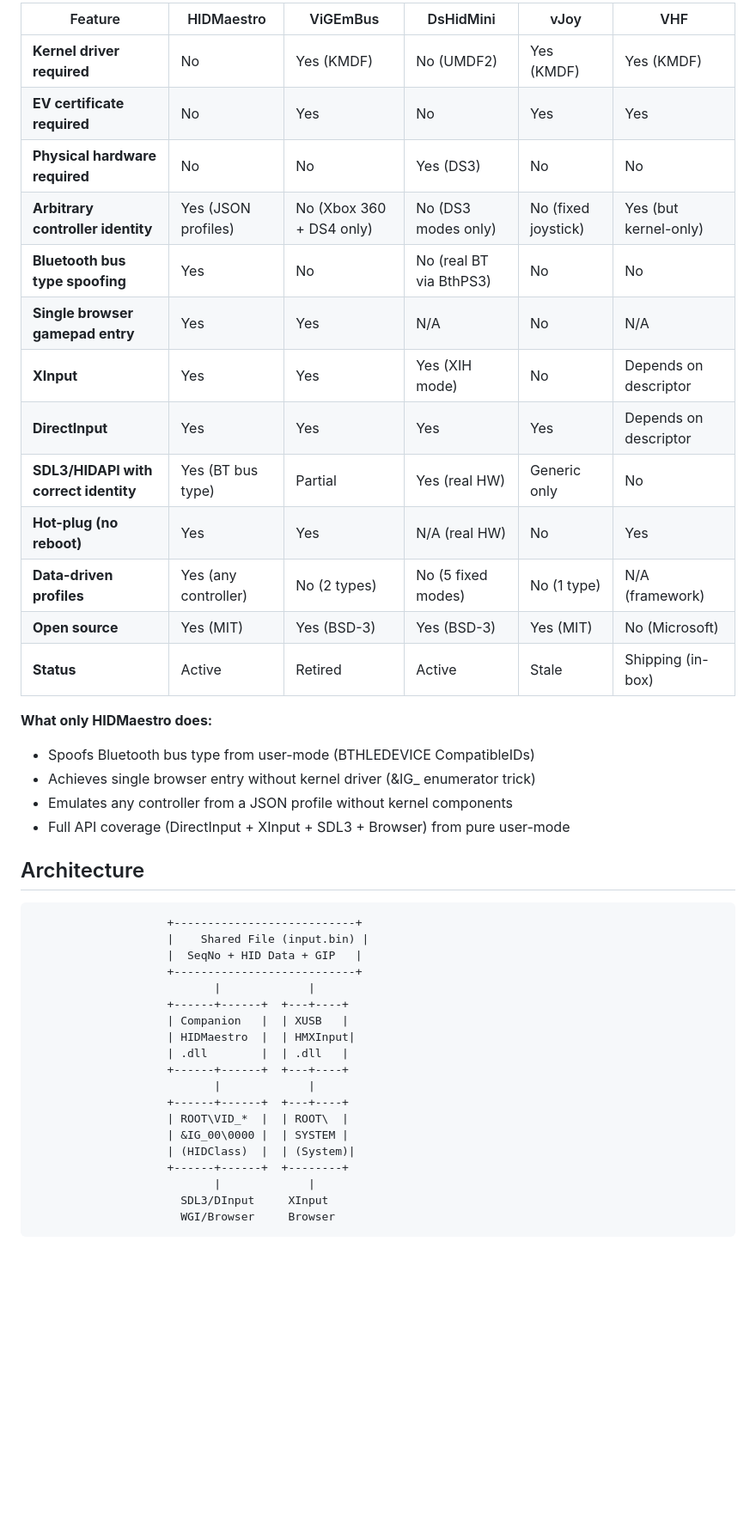
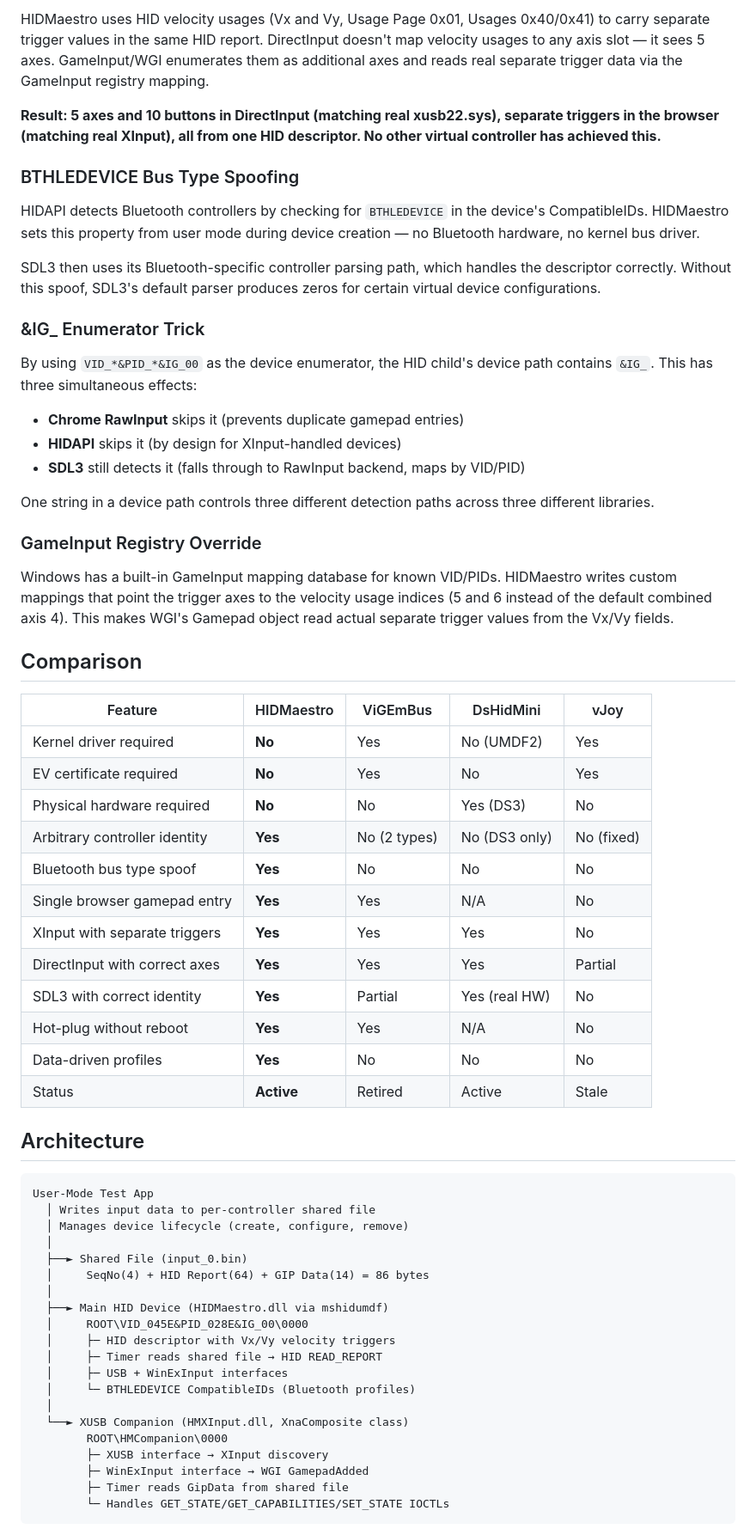
Before and after one commit to hifihedgehog/HIDMaestro, a Markdown page: README.md, the part around one of its changes. Shown at 86% size. GitHub-like rendering; blank space fills up the shorter version.

````diff
--- a/README.md
+++ b/README.md
@@ -50,47 +52,67 @@ The key insight: SDL3 has fallback backends. When HIDAPI skips a device, SDL3's
 
-| Feature | HIDMaestro | ViGEmBus | DsHidMini | vJoy | VHF |
-|---------|-----------|----------|-----------|------|-----|
-| **Kernel driver required** | No | Yes (KMDF) | No (UMDF2) | Yes (KMDF) | Yes (KMDF) |
-| **EV certificate required** | No | Yes | No | Yes | Yes |
-| **Physical hardware required** | No | No | Yes (DS3) | No | No |
-| **Arbitrary controller identity** | Yes (JSON profiles) | No (Xbox 360 + DS4 only) | No (DS3 modes only) | No (fixed joystick) | Yes (but kernel-only) |
-| **Bluetooth bus type spoofing** | Yes | No | No (real BT via BthPS3) | No | No |
-| **Single browser gamepad entry** | Yes | Yes | N/A | No | N/A |
-| **XInput** | Yes | Yes | Yes (XIH mode) | No | Depends on descriptor |
-| **DirectInput** | Yes | Yes | Yes | Yes | Depends on descriptor |
-| **SDL3/HIDAPI with correct identity** | Yes (BT bus type) | Partial | Yes (real HW) | Generic only | No |
-| **Hot-plug (no reboot)** | Yes | Yes | N/A (real HW) | No | Yes |
-| **Data-driven profiles** | Yes (any controller) | No (2 types) | No (5 fixed modes) | No (1 type) | N/A (framework) |
-| **Open source** | Yes (MIT) | Yes (BSD-3) | Yes (BSD-3) | Yes (MIT) | No (Microsoft) |
-| **Status** | Active | Retired | Active | Stale | Shipping (in-box) |
+HIDMaestro uses HID velocity usages (Vx and Vy, Usage Page 0x01, Usages 0x40/0x41) to carry separate trigger values in the same HID report. DirectInput doesn't map velocity usages to any axis slot — it sees 5 axes. GameInput/WGI enumerates them as additional axes and reads real separate trigger data via the GameInput registry mapping.
 
-**What only HIDMaestro does:**
-- Spoofs Bluetooth bus type from user-mode (BTHLEDEVICE CompatibleIDs)
-- Achieves single browser entry without kernel driver (&IG_ enumerator trick)
-- Emulates any controller from a JSON profile without kernel components
-- Full API coverage (DirectInput + XInput + SDL3 + Browser) from pure user-mode
+**Result: 5 axes and 10 buttons in DirectInput (matching real xusb22.sys), separate triggers in the browser (matching real XInput), all from one HID descriptor. No other virtual controller has achieved this.**
+
+### BTHLEDEVICE Bus Type Spoofing
+
+HIDAPI detects Bluetooth controllers by checking for `BTHLEDEVICE` in the device's CompatibleIDs. HIDMaestro sets this property from user mode during device creation — no Bluetooth hardware, no kernel bus driver.
+
+SDL3 then uses its Bluetooth-specific controller parsing path, which handles the descriptor correctly. Without this spoof, SDL3's default parser produces zeros for certain virtual device configurations.
+
+### &IG_ Enumerator Trick
+
+By using `VID_*&PID_*&IG_00` as the device enumerator, the HID child's device path contains `&IG_`. This has three simultaneous effects:
+
+- **Chrome RawInput** skips it (prevents duplicate gamepad entries)
+- **HIDAPI** skips it (by design for XInput-handled devices)
+- **SDL3** still detects it (falls through to RawInput backend, maps by VID/PID)
+
+One string in a device path controls three different detection paths across three different libraries.
+
+### GameInput Registry Override
+
+Windows has a built-in GameInput mapping database for known VID/PIDs. HIDMaestro writes custom mappings that point the trigger axes to the velocity usage indices (5 and 6 instead of the default combined axis 4). This makes WGI's Gamepad object read actual separate trigger values from the Vx/Vy fields.
+
+## Comparison
+
+| Feature | HIDMaestro | ViGEmBus | DsHidMini | vJoy |
+|---------|-----------|----------|-----------|------|
+| Kernel driver required | **No** | Yes | No (UMDF2) | Yes |
+| EV certificate required | **No** | Yes | No | Yes |
+| Physical hardware required | **No** | No | Yes (DS3) | No |
+| Arbitrary controller identity | **Yes** | No (2 types) | No (DS3 only) | No (fixed) |
+| Bluetooth bus type spoof | **Yes** | No | No | No |
+| Single browser gamepad entry | **Yes** | Yes | N/A | No |
+| XInput with separate triggers | **Yes** | Yes | Yes | No |
+| DirectInput with correct axes | **Yes** | Yes | Yes | Partial |
+| SDL3 with correct identity | **Yes** | Partial | Yes (real HW) | No |
+| Hot-plug without reboot | **Yes** | Yes | N/A | No |
+| Data-driven profiles | **Yes** | No | No | No |
+| Status | **Active** | Retired | Active | Stale |
 
 ## Architecture
 
 ```
-                    +---------------------------+
-                    |    Shared File (input.bin) |
-                    |  SeqNo + HID Data + GIP   |
-                    +---------------------------+
-                           |             |
-                    +------+------+  +---+----+
-                    | Companion   |  | XUSB   |
-                    | HIDMaestro  |  | HMXInput|
-                    | .dll        |  | .dll   |
-                    +------+------+  +---+----+
-                           |             |
-                    +------+------+  +---+----+
-                    | ROOT\VID_*  |  | ROOT\  |
-                    | &IG_00\0000 |  | SYSTEM |
-                    | (HIDClass)  |  | (System)|
-                    +------+------+  +--------+
-                           |             |
-                      SDL3/DInput     XInput
-                      WGI/Browser     Browser
+User-Mode Test App
+  │ Writes input data to per-controller shared file
+  │ Manages device lifecycle (create, configure, remove)
+  │
+  ├──► Shared File (input_0.bin)
+  │     SeqNo(4) + HID Report(64) + GIP Data(14) = 86 bytes
+  │
+  ├──► Main HID Device (HIDMaestro.dll via mshidumdf)
+  │     ROOT\VID_045E&PID_028E&IG_00\0000
+  │     ├─ HID descriptor with Vx/Vy velocity triggers
+  │     ├─ Timer reads shared file → HID READ_REPORT
+  │     ├─ USB + WinExInput interfaces
+  │     └─ BTHLEDEVICE CompatibleIDs (Bluetooth profiles)
+  │
+  └──► XUSB Companion (HMXInput.dll, XnaComposite class)
+        ROOT\HMCompanion\0000
+        ├─ XUSB interface → XInput discovery
+        ├─ WinExInput interface → WGI GamepadAdded
+        ├─ Timer reads GipData from shared file
+        └─ Handles GET_STATE/GET_CAPABILITIES/SET_STATE IOCTLs
 ```
 
````
Also changed, not shown: other parts of README.md (+74 -60 lines).
